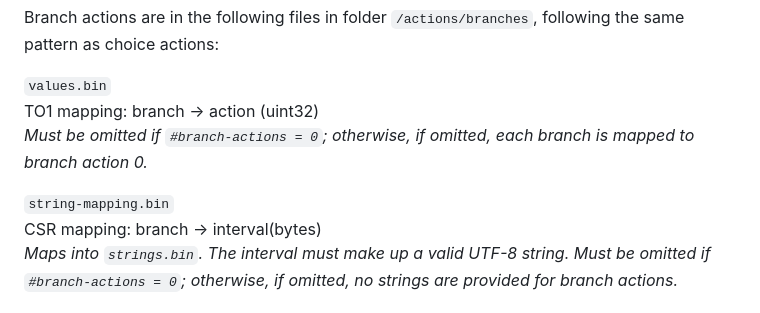
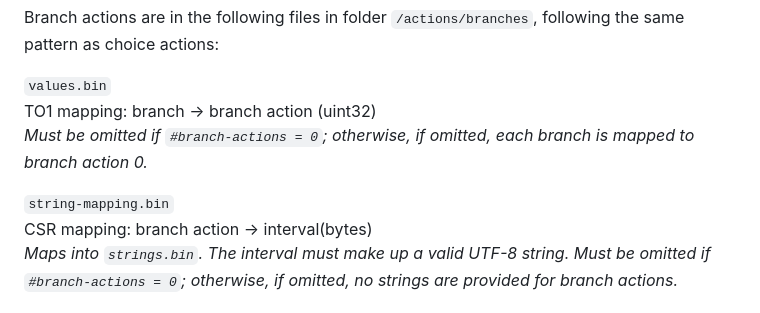
Before and after one commit to pmc-tools/umb, a Markdown page: spec.md, the part around the change. Drawn GitHub-style.

Commit message:
Fix descriptions for action labels files.

```diff
--- a/spec.md
+++ b/spec.md
@@ -275,11 +275,11 @@ _Must be present if and only if `string-mapping.bin` is present._
 Branch actions are in the following files in folder `/actions/branches`, following the same pattern as choice actions:
 
 `values.bin`
-TO1 mapping: branch \-\> action (uint32)
+TO1 mapping: branch \-\> branch action (uint32)
 _Must be omitted if `#branch-actions = 0`; otherwise, if omitted, each branch is mapped to branch action 0\._
 
 `string-mapping.bin`
-CSR mapping: branch \-\> interval(bytes)
+CSR mapping: branch action \-\> interval(bytes)
 _Maps into `strings.bin`. The interval must make up a valid UTF-8 string. Must be omitted if `#branch-actions = 0`; otherwise, if omitted, no strings are provided for branch actions._
 
 `strings.bin`
```
